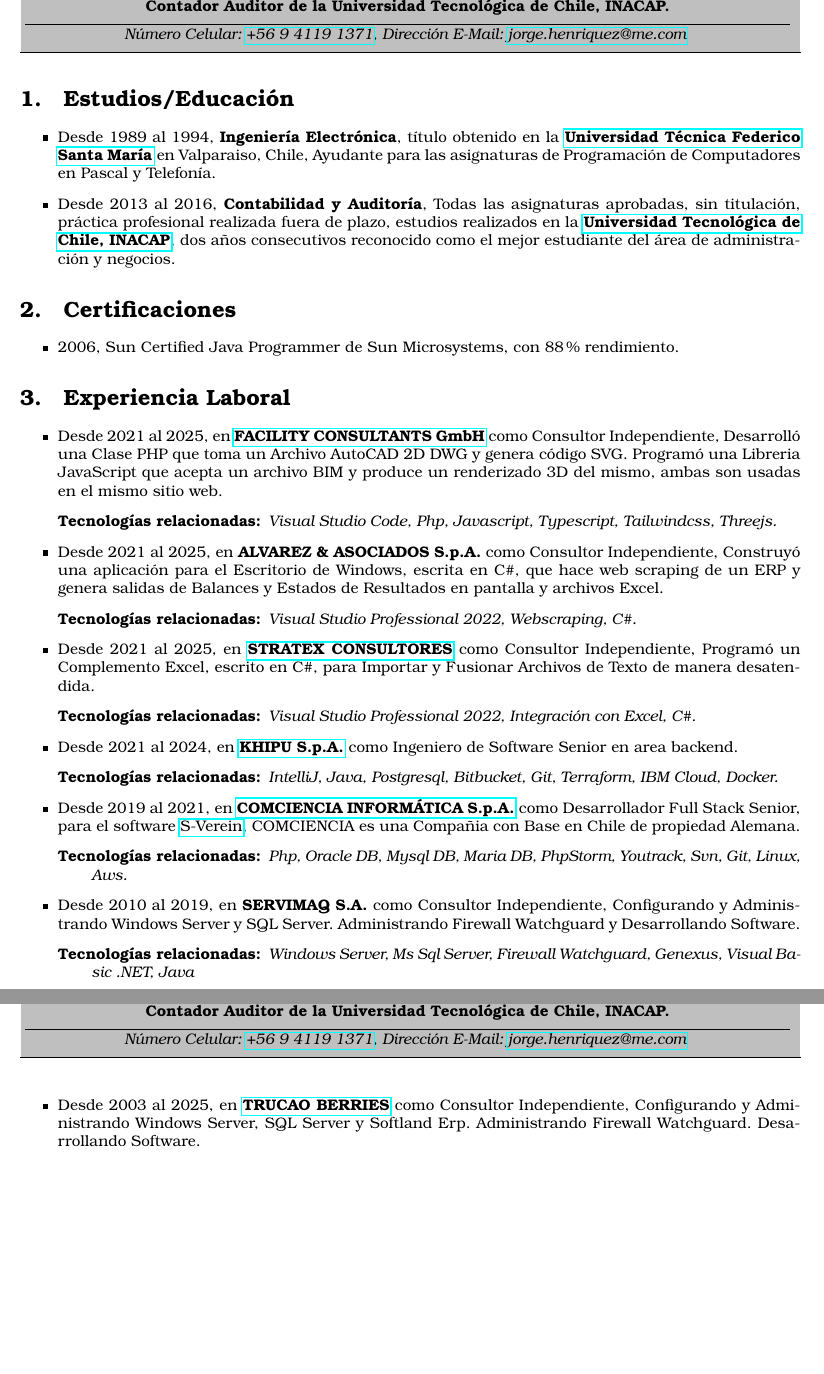
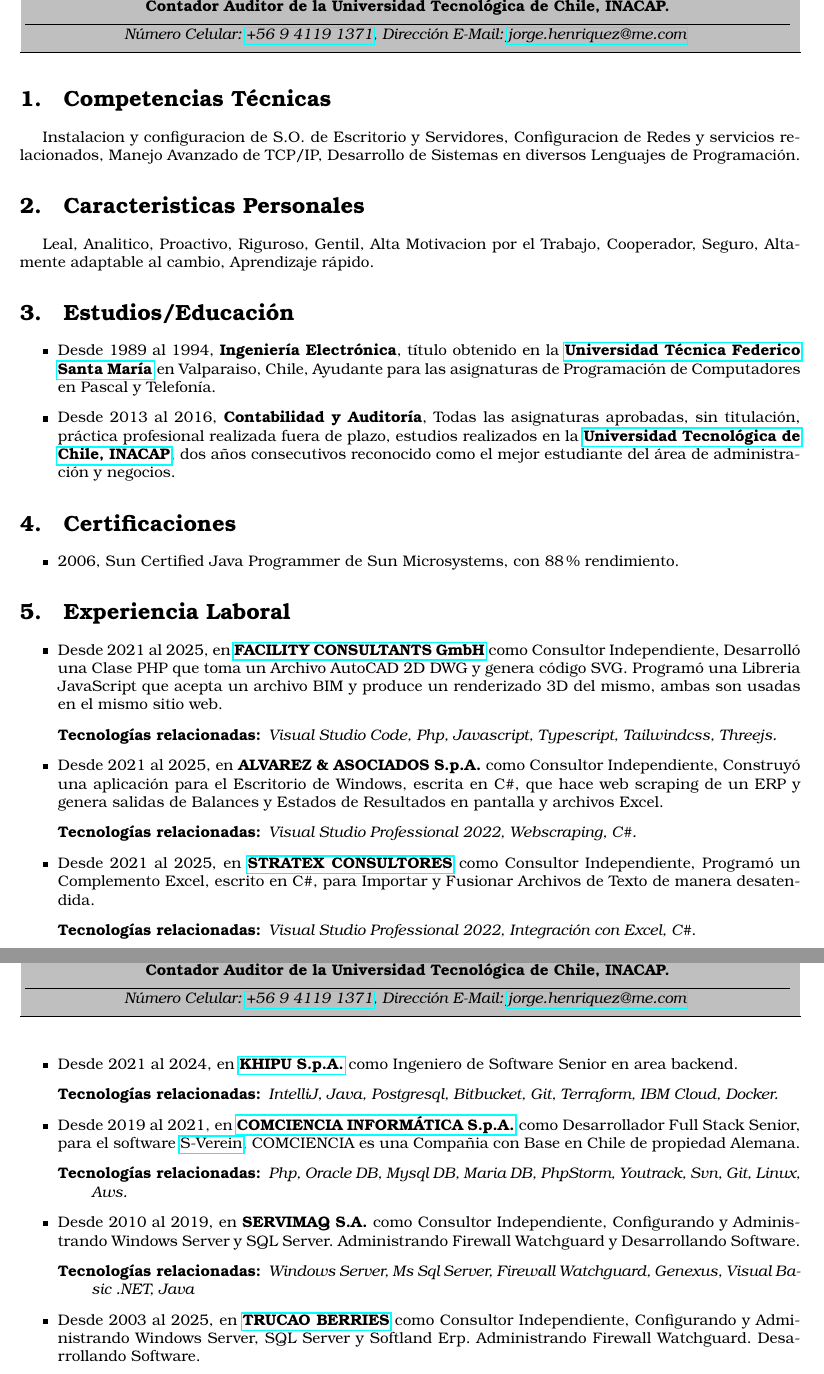
Before and after one commit to Jorge-Henriquez-Tolhuysen/Resume, a LaTeX document (Spanish.tex): two parts of pages 1 and 2 of 5, joined at a grey line, cut so that both start at the same text, the shorter picture padded with empty space. Compiled offline with pdfLaTeX.

Commit message:
Se incorporan competencias y caracteristicas

```diff
--- a/Spanish.tex
+++ b/Spanish.tex
@@ -72,6 +72,14 @@
 \fancyfoot[R]{\thepage} % footer for the right side
 \fancyfoot[L]{Jorge Henríquez Tolhuysen, \today, creado con \LaTeX} % footer for the left side
 
+\section{Competencias Técnicas}
+\label{sec:competencias-section}
+Instalacion y configuracion de S.O. de Escritorio y Servidores, Configuracion de Redes y servicios relacionados, Manejo Avanzado de TCP/IP, Desarrollo de Sistemas en diversos Lenguajes de Programación.
+
+\section{Caracteristicas Personales}
+\label{sec:caracteristicas-section}
+Leal, Analitico, Proactivo, Riguroso, Gentil, Alta Motivacion por el Trabajo, Cooperador, Seguro, Altamente adaptable al cambio, Aprendizaje rápido.
+
 \section{Estudios/Educación}
 \label{sec:estudios-section}
 \begin{itemize}
@@ -100,6 +108,7 @@
     \begin{description}
         \item[Tecnologías relacionadas:] \textit{Visual Studio Professional 2022, Integración con Excel, C\#}.
     \end{description}
+    \newpage
     \item Desde 2021 al 2024, en \href{https://www.khipu.com}{\textbf{KHIPU S.p.A.}} como Ingeniero de Software Senior en area backend.
     \begin{description}
         \item[Tecnologías relacionadas:] \textit{IntelliJ, Java, Postgresql, Bitbucket, Git, Terraform, IBM Cloud, Docker.}
@@ -136,12 +145,13 @@
         \item[Tecnologías relacionadas:] \textit{GENEXUS generando código Visual Basic 6.0.}
     \end{description}
     \item El 2003, en \textbf{INNOVA CHILE} como Técnico de campo para las estaciones de combustible ESSO.
+    \newpage
     \item El 2002, en \href{https://portal.inacap.cl}{\textbf{INACAP}} como Profesor en varias asignaturas para la carrera de Ingeniería Informática en la sede Osorno.
     \item Desde 2001 al 2002, en \textbf{TECNOLÓGICO DE LA UNIVERSIDAD DE LOS LAGOS} como Profesor en varias asignaturas para la carrera de Técnico en Informática.
     \item Desde 1999 al 2002, en \href{https://telsur.cl}{\textbf{TELEFONICA DEL SUR}} como Ingeniero de Proyectos para el Area Comercial, Zonal Osorno.
     \item Desde 1997 al 1998, en \textbf{CDI DE LA UNIVERSIDAD DE LOS LAGOS} como Profesor en varias asignaturas la carrera de Ingeniería Informática.
 \end{itemize}
-\newpage
+
 \section{Experiencia relevante en desarrollo de software}
 \label{sec:desarrollo-section}
 \begin{itemize}
```
Also changed, not shown: resources/2026 ES V3 Resumen - Jorge Henriquez.pdf, Spanish.tex (3 more changed lines).
